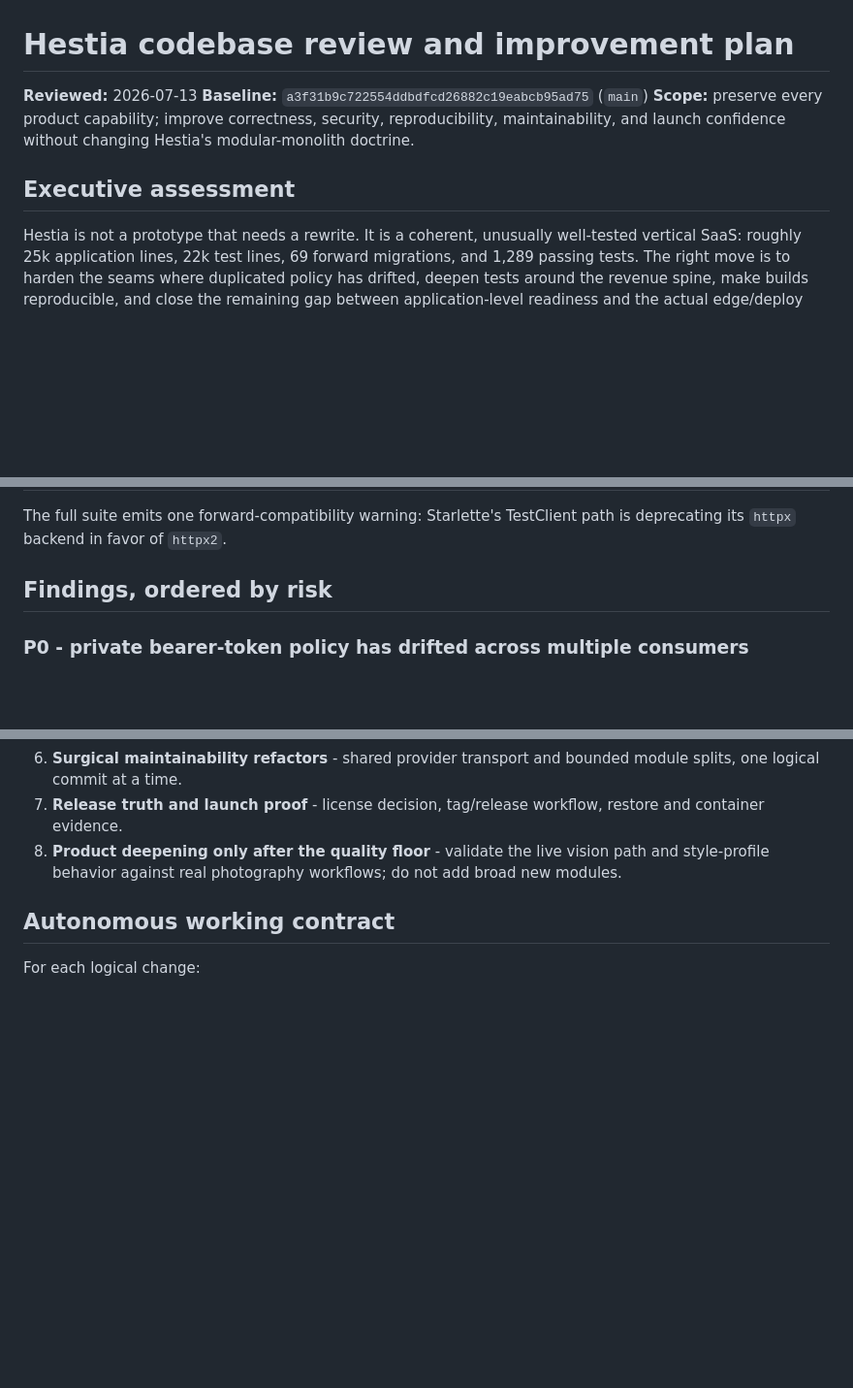
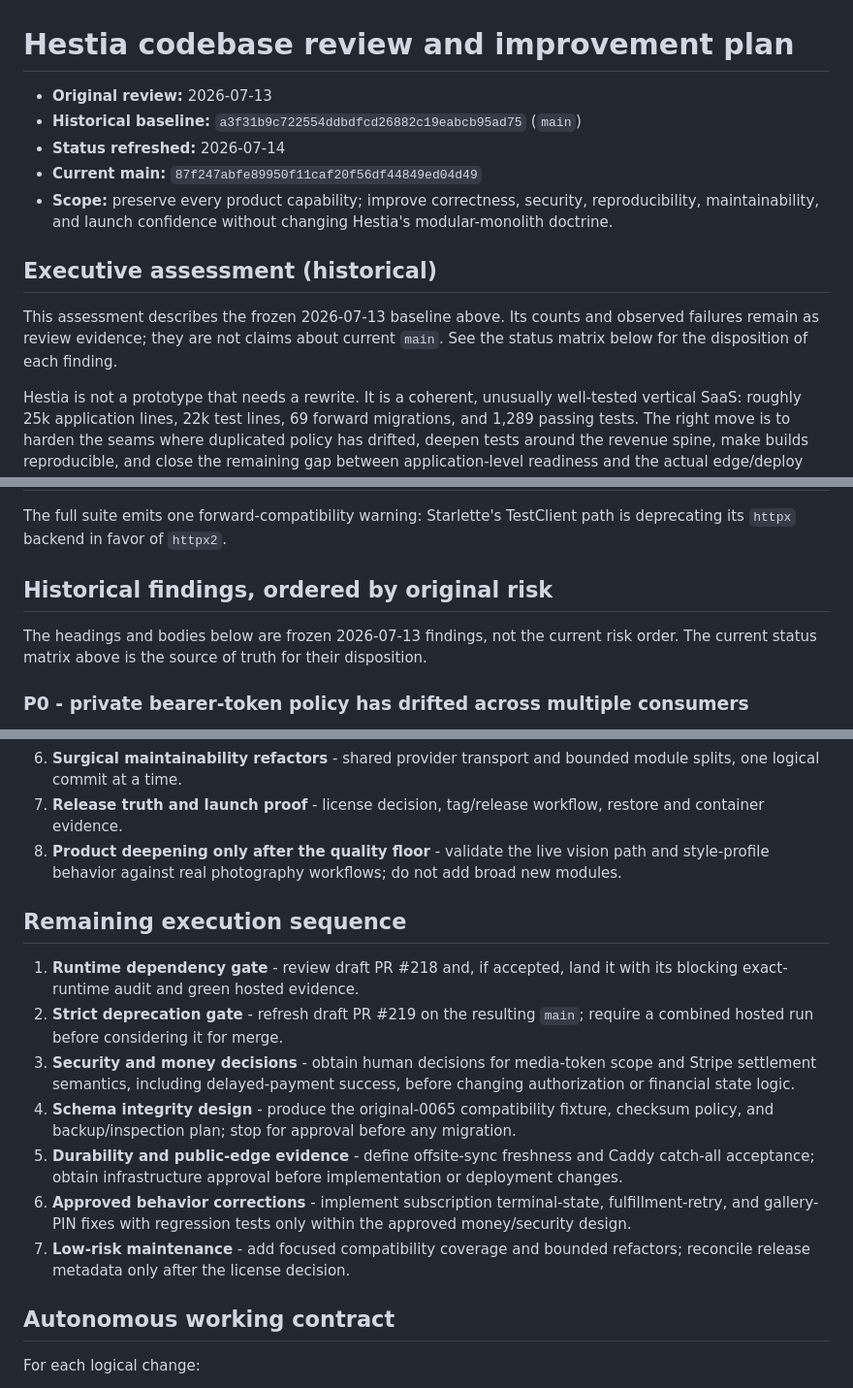
Before and after one commit to Ayyitskevin/hestia, a Markdown page: docs/CODEBASE-REVIEW-PLAN.md, 3 parts joined by grey strips. Shown at 97% size. Rendered like a GitHub page; blank space fills up the shorter version.

```diff
--- a/docs/CODEBASE-REVIEW-PLAN.md
+++ b/docs/CODEBASE-REVIEW-PLAN.md
@@ -1,12 +1,18 @@
 # Hestia codebase review and improvement plan
 
-**Reviewed:** 2026-07-13
-**Baseline:** `a3f31b9c722554ddbdfcd26882c19eabcb95ad75` (`main`)
-**Scope:** preserve every product capability; improve correctness, security,
-reproducibility, maintainability, and launch confidence without changing Hestia's
-modular-monolith doctrine.
+- **Original review:** 2026-07-13
+- **Historical baseline:** `a3f31b9c722554ddbdfcd26882c19eabcb95ad75` (`main`)
+- **Status refreshed:** 2026-07-14
+- **Current main:** `87f247abfe89950f11caf20f56df44849ed04d49`
+- **Scope:** preserve every product capability; improve correctness, security,
+  reproducibility, maintainability, and launch confidence without changing Hestia's
+  modular-monolith doctrine.
 
-## Executive assessment
+## Executive assessment (historical)
+
+This assessment describes the frozen 2026-07-13 baseline above. Its counts and observed
+failures remain as review evidence; they are not claims about current `main`. See the
+status matrix below for the disposition of each finding.
 
 Hestia is not a prototype that needs a rewrite. It is a coherent, unusually well-tested
 vertical SaaS: roughly 25k application lines, 22k test lines, 69 forward migrations, and
@@ -42,7 +82,10 @@ No existing feature needs to be removed to do this work.
 The full suite emits one forward-compatibility warning: Starlette's TestClient path is
 deprecating its `httpx` backend in favor of `httpx2`.
 
-## Findings, ordered by risk
+## Historical findings, ordered by original risk
+
+The headings and bodies below are frozen 2026-07-13 findings, not the current risk order.
+The current status matrix above is the source of truth for their disposition.
 
 ### P0 - private bearer-token policy has drifted across multiple consumers
 
@@ -200,6 +246,26 @@ for infrastructure Hestia actually uses.
 8. **Product deepening only after the quality floor** - validate the live vision path and
    style-profile behavior against real photography workflows; do not add broad new modules.
 
+## Remaining execution sequence
+
+1. **Runtime dependency gate** - review draft PR #218 and, if accepted, land it with its
+   blocking exact-runtime audit and green hosted evidence.
+2. **Strict deprecation gate** - refresh draft PR #219 on the resulting `main`; require a
+   combined hosted run before considering it for merge.
+3. **Security and money decisions** - obtain human decisions for media-token scope and
+   Stripe settlement semantics, including delayed-payment success, before changing
+   authorization or financial state logic.
+4. **Schema integrity design** - produce the original-0065 compatibility fixture,
+   checksum policy, and backup/inspection plan; stop for approval before any migration.
+5. **Durability and public-edge evidence** - define offsite-sync freshness and Caddy
+   catch-all acceptance; obtain infrastructure approval before implementation or
+   deployment changes.
+6. **Approved behavior corrections** - implement subscription terminal-state,
+   fulfillment-retry, and gallery-PIN fixes with regression tests only within the approved
+   money/security design.
+7. **Low-risk maintenance** - add focused compatibility coverage and bounded refactors;
+   reconcile release metadata only after the license decision.
+
 ## Autonomous working contract
 
 For each logical change:
```
Also changed, not shown: other parts of docs/CODEBASE-REVIEW-PLAN.md (+39 -2 lines).
